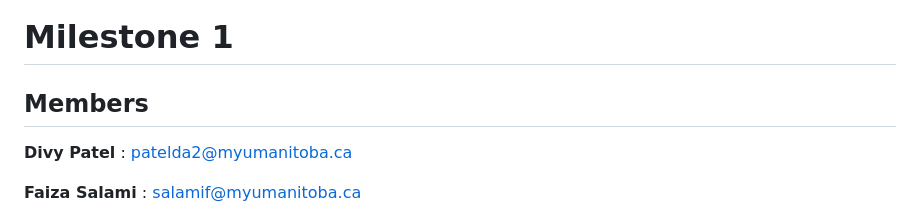
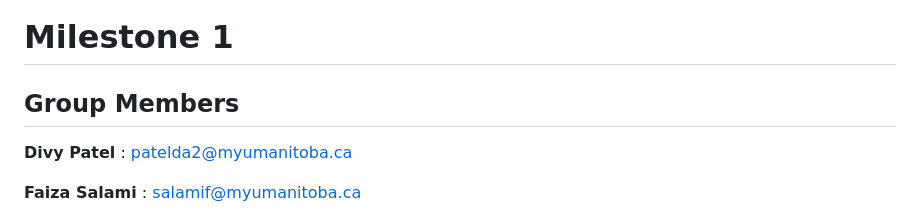
Before and after one commit to Divy63/Human-Computer-Interaction, a Markdown page: Milestone 1.md, the part around the change. Drawn GitHub-style.

```diff
--- a/Milestone 1.md
+++ b/Milestone 1.md
@@ -1,6 +1,6 @@
 # Milestone 1
 
-## Members
+## Group Members
 **Divy Patel** : patelda2@myumanitoba.ca
 
 **Faiza Salami** : salamif@myumanitoba.ca
```
